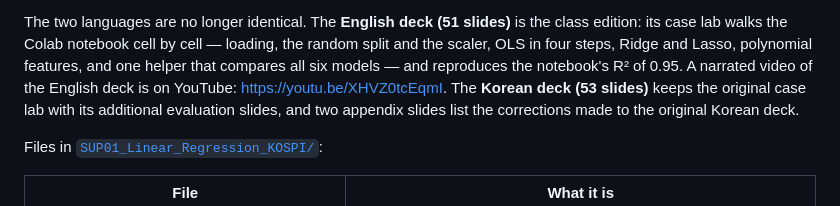
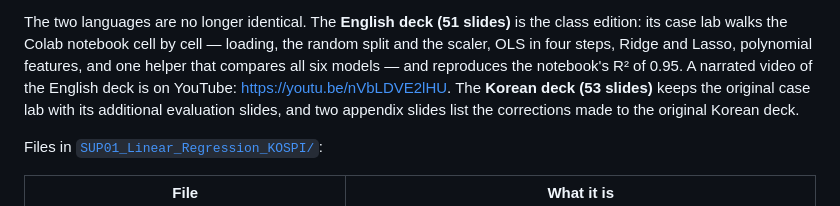
Before and after one commit to keerhee/financial-machine-learning, a Markdown page: supplementary/README.md, the part around the change. GitHub-like rendering.

Commit message:
Point SUP01 at the Make-up Class 1 video
Co-Authored-By: Claude Opus 5.5 (1M context) <noreply@anthropic.com>

```diff
--- a/supplementary/README.md
+++ b/supplementary/README.md
@@ -26,7 +26,7 @@ The two languages are no longer identical. The **English deck (51 slides)** is t
 edition: its case lab walks the Colab notebook cell by cell — loading, the random split and
 the scaler, OLS in four steps, Ridge and Lasso, polynomial features, and one helper that
 compares all six models — and reproduces the notebook's R² of 0.95. A narrated video of the
-English deck is on YouTube: https://youtu.be/XHVZ0tcEqmI. The **Korean deck (53 slides)**
+English deck is on YouTube: https://youtu.be/nVbLDVE2lHU. The **Korean deck (53 slides)**
 keeps the original case lab with its additional evaluation slides, and two appendix slides
 list the corrections made to the original Korean deck.
 
```
